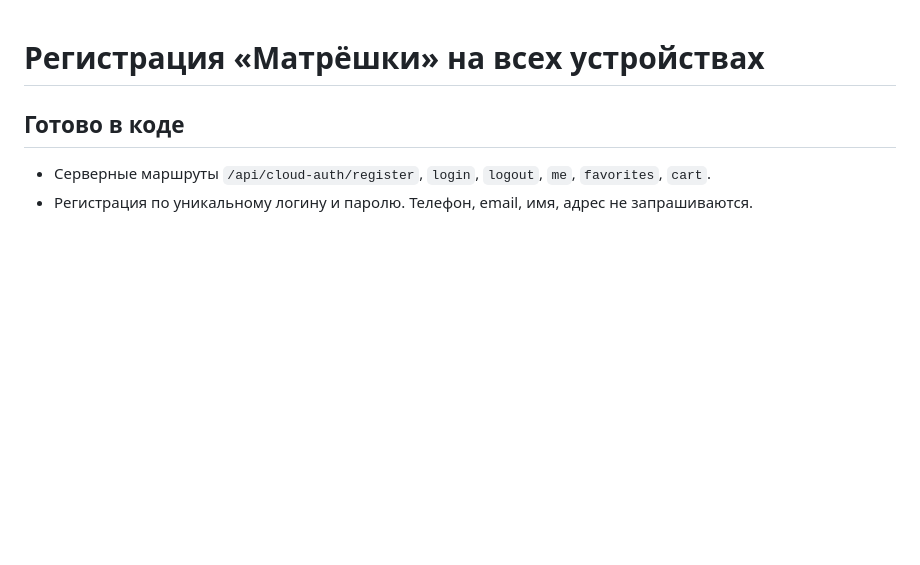
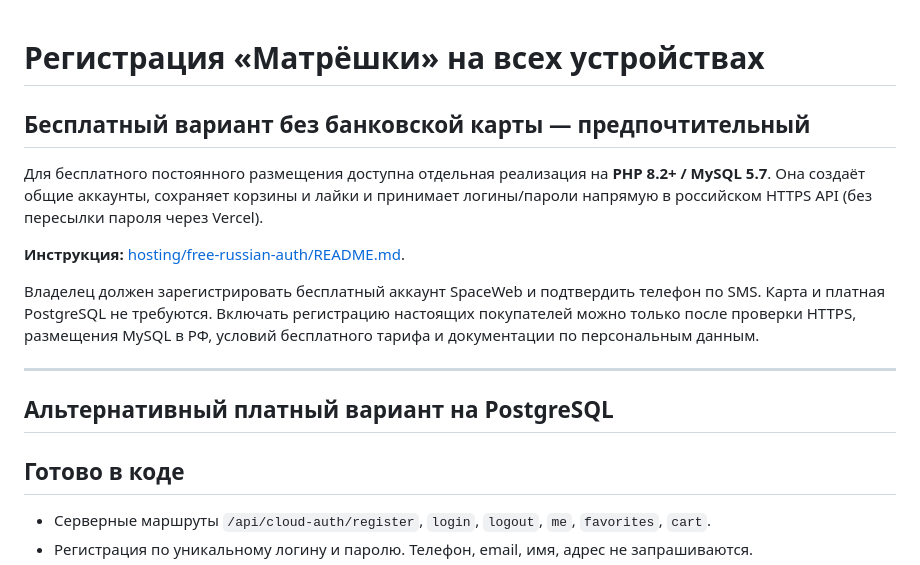
Before and after one commit to kent138/chita, a Markdown page: RUSSIAN_ACCOUNTS_SETUP.md, the part around the change. Drawn GitHub-style; blank space fills up the shorter version.

Commit message:
Make no-card free Russian PHP/MySQL account hosting the primary setup path

```diff
--- a/RUSSIAN_ACCOUNTS_SETUP.md
+++ b/RUSSIAN_ACCOUNTS_SETUP.md
@@ -1,4 +1,16 @@
 # Регистрация «Матрёшки» на всех устройствах
+
+## Бесплатный вариант без банковской карты — предпочтительный
+
+Для бесплатного постоянного размещения доступна отдельная реализация на **PHP 8.2+ / MySQL 5.7**. Она создаёт общие аккаунты, сохраняет корзины и лайки и принимает логины/пароли напрямую в российском HTTPS API (без пересылки пароля через Vercel).
+
+**Инструкция:** [hosting/free-russian-auth/README.md](hosting/free-russian-auth/README.md).
+
+Владелец должен зарегистрировать бесплатный аккаунт SpaceWeb и подтвердить телефон по SMS. Карта и платная PostgreSQL не требуются. Включать регистрацию настоящих покупателей можно только после проверки HTTPS, размещения MySQL в РФ, условий бесплатного тарифа и документации по персональным данным.
+
+---
+
+## Альтернативный платный вариант на PostgreSQL
 
 ## Готово в коде
 - Серверные маршруты `/api/cloud-auth/register`, `login`, `logout`, `me`, `favorites`, `cart`.
```
